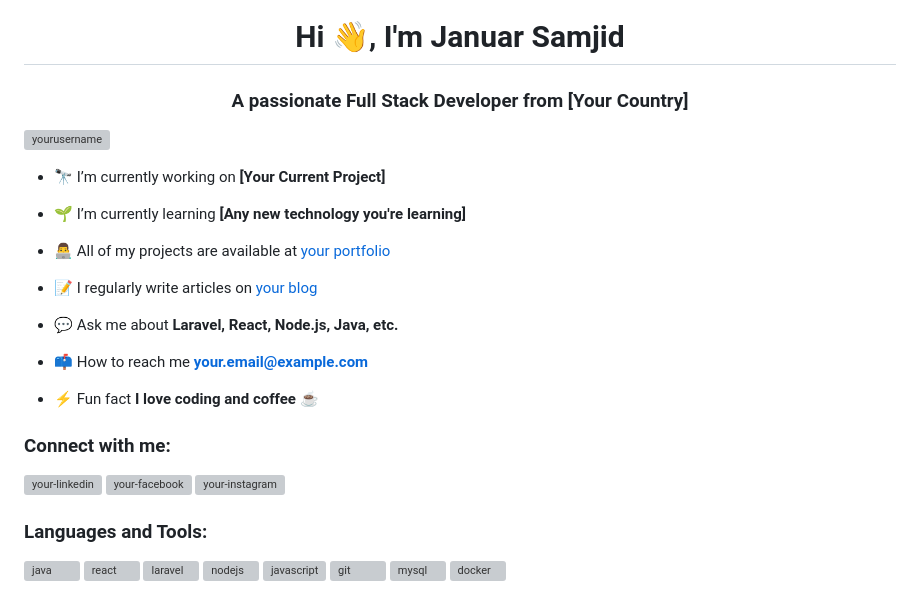
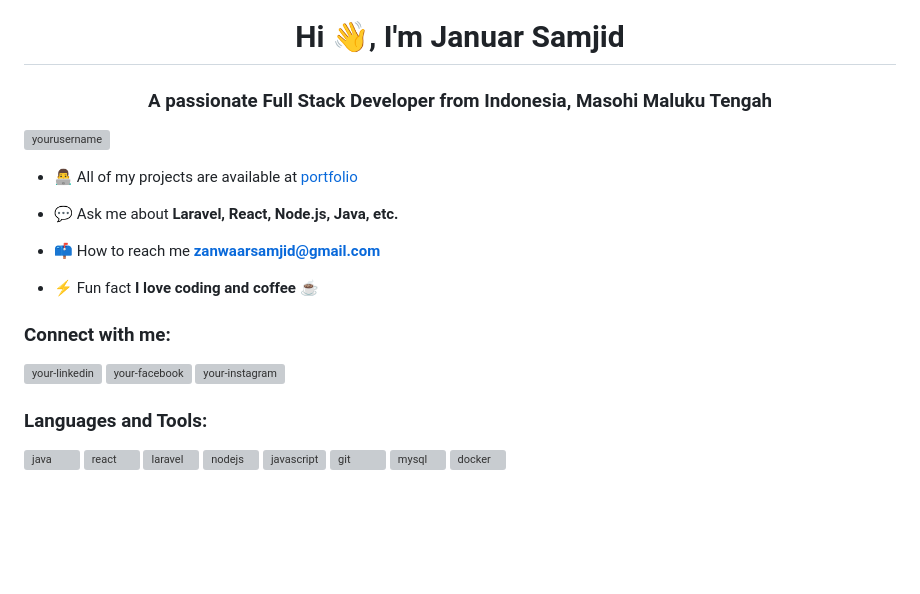
Before and after one commit to zanwaar/zanwaar, a Markdown page: README.md, the part around one of its changes. Rendered like a GitHub page; blank space fills up the shorter version; grey boxes are pictures that could not be loaded.

```diff
--- a/README.md
+++ b/README.md
@@ -1,3 +1,3 @@
 <h1 align="center">Hi 👋, I'm Januar Samjid</h1>
-<h3 align="center">A passionate Full Stack Developer from [Your Country]</h3>
+<h3 align="center">A passionate Full Stack Developer from Indonesia, Masohi Maluku Tengah </h3>
 
@@ -5,15 +5,9 @@
 
-- 🔭 I’m currently working on **[Your Current Project]**
-
-- 🌱 I’m currently learning **[Any new technology you're learning]**
-
-- 👨‍💻 All of my projects are available at [your portfolio](https://your-portfolio.com)
-
-- 📝 I regularly write articles on [your blog](https://your-blog.com)
+- 👨‍💻 All of my projects are available at [portfolio]([https://your-portfolio.com](https://www.instagram.com/batukel.dev/))
 
 - 💬 Ask me about **Laravel, React, Node.js, Java, etc.**
 
-- 📫 How to reach me **your.email@example.com**
+- 📫 How to reach me **zanwaarsamjid@gmail.com**
 
 - ⚡ Fun fact **I love coding and coffee ☕**
 
```
Also changed, not shown: other parts of README.md (+4 -4 lines).
